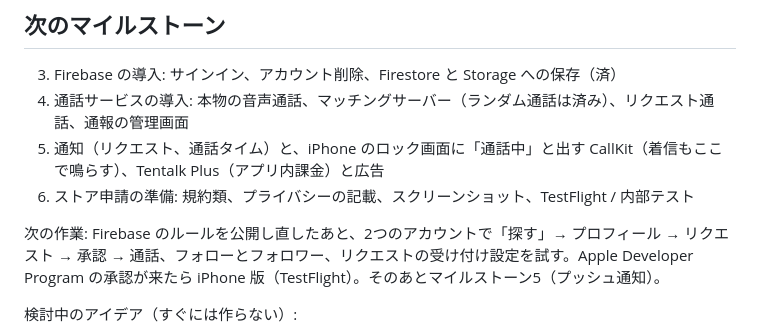
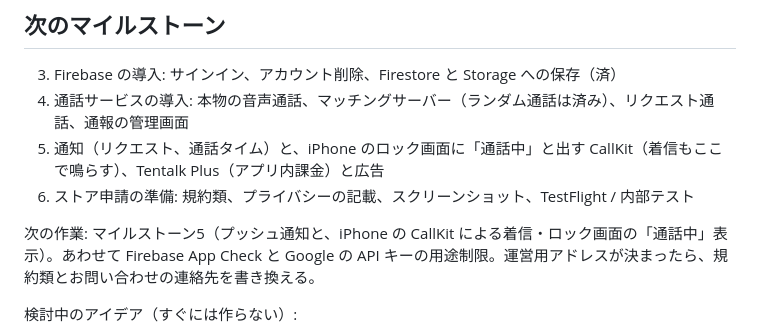
Before and after one commit to tmk07241234-spec/tentalk, a Markdown page: README.md, the part around the change. GitHub-like rendering.

Commit message:
README: next steps after the security pass
Co-Authored-By: Claude Opus 5.5 <noreply@anthropic.com>
Claude-Session: https://claude.ai/code/session_01NveLMyzBZBySM9mXzZ4YUv

```diff
--- a/README.md
+++ b/README.md
@@ -180,7 +180,7 @@ Android の Google ログイン:
 5. 通知（リクエスト、通話タイム）と、iPhone のロック画面に「通話中」と出す CallKit（着信もここで鳴らす）、Tentalk Plus（アプリ内課金）と広告
 6. ストア申請の準備: 規約類、プライバシーの記載、スクリーンショット、TestFlight / 内部テスト
 
-次の作業: Firebase のルールを公開し直したあと、2つのアカウントで「探す」→ プロフィール → リクエスト → 承認 → 通話、フォローとフォロワー、リクエストの受け付け設定を試す。Apple Developer Program の承認が来たら iPhone 版（TestFlight）。そのあとマイルストーン5（プッシュ通知）。
+次の作業: マイルストーン5（プッシュ通知と、iPhone の CallKit による着信・ロック画面の「通話中」表示）。あわせて Firebase App Check と Google の API キーの用途制限。運営用アドレスが決まったら、規約類とお問い合わせの連絡先を書き換える。
 
 検討中のアイデア（すぐには作らない）:
 
```
